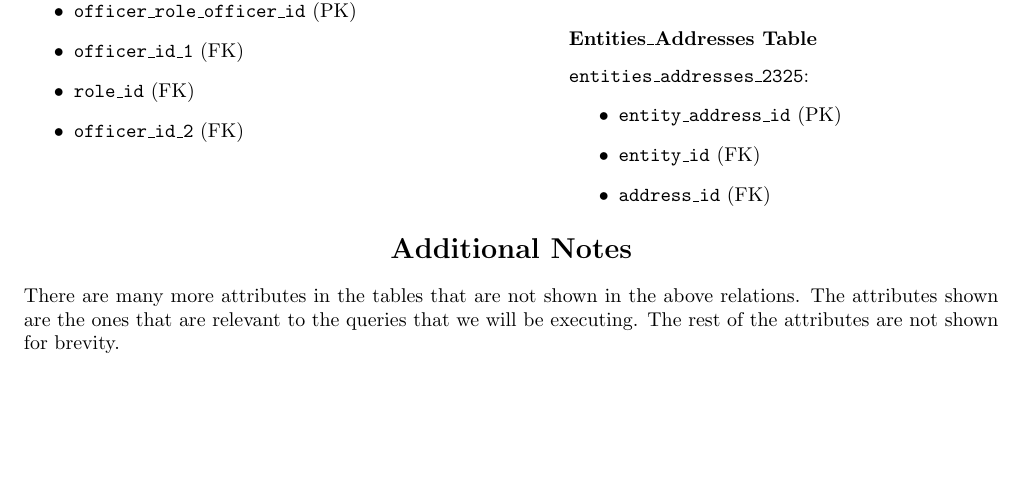
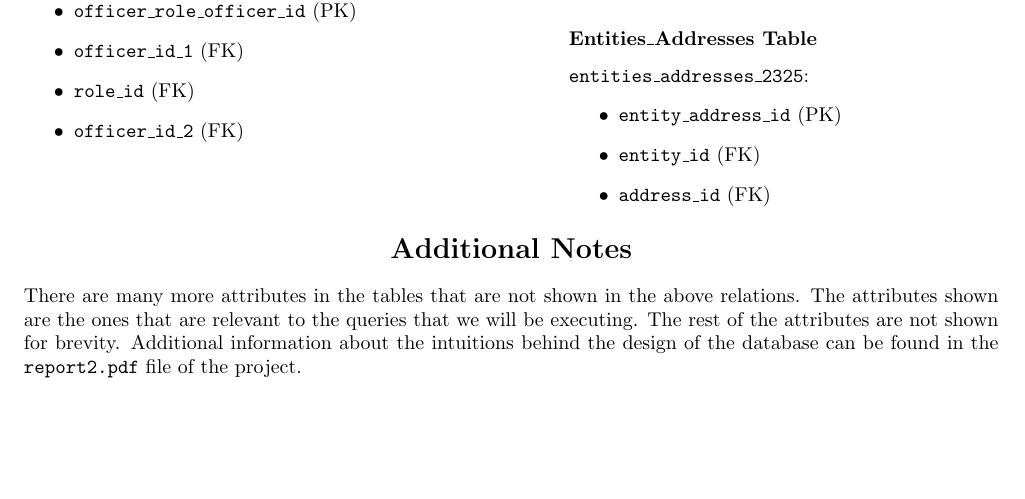
Before and after one commit to dimcel/Panama_papers_SQL, a LaTeX document (Report1/2307_2325_report1.tex): part of page 3 of 4, cut so that both start at the same text. Compiled offline with pdfLaTeX.

Commit message:
minor fix in the report1.pdf

```diff
--- a/Report1/2307_2325_report1.tex
+++ b/Report1/2307_2325_report1.tex
@@ -161,7 +161,7 @@ The \texttt{entities\_addresses\_2325} table represents the many-to-many relatio
 
 
 \section*{\centering Additional Notes}
-There are many more attributes in the tables that are not shown in the above relations. The attributes shown are the ones that are relevant to the queries that we will be executing. The rest of the attributes are not shown for brevity.
+There are many more attributes in the tables that are not shown in the above relations. The attributes shown are the ones that are relevant to the queries that we will be executing. The rest of the attributes are not shown for brevity. Additional information about the intuitions behind the design of the database can be found in the \texttt{report2.pdf} file of the project.
 
 
 
```
